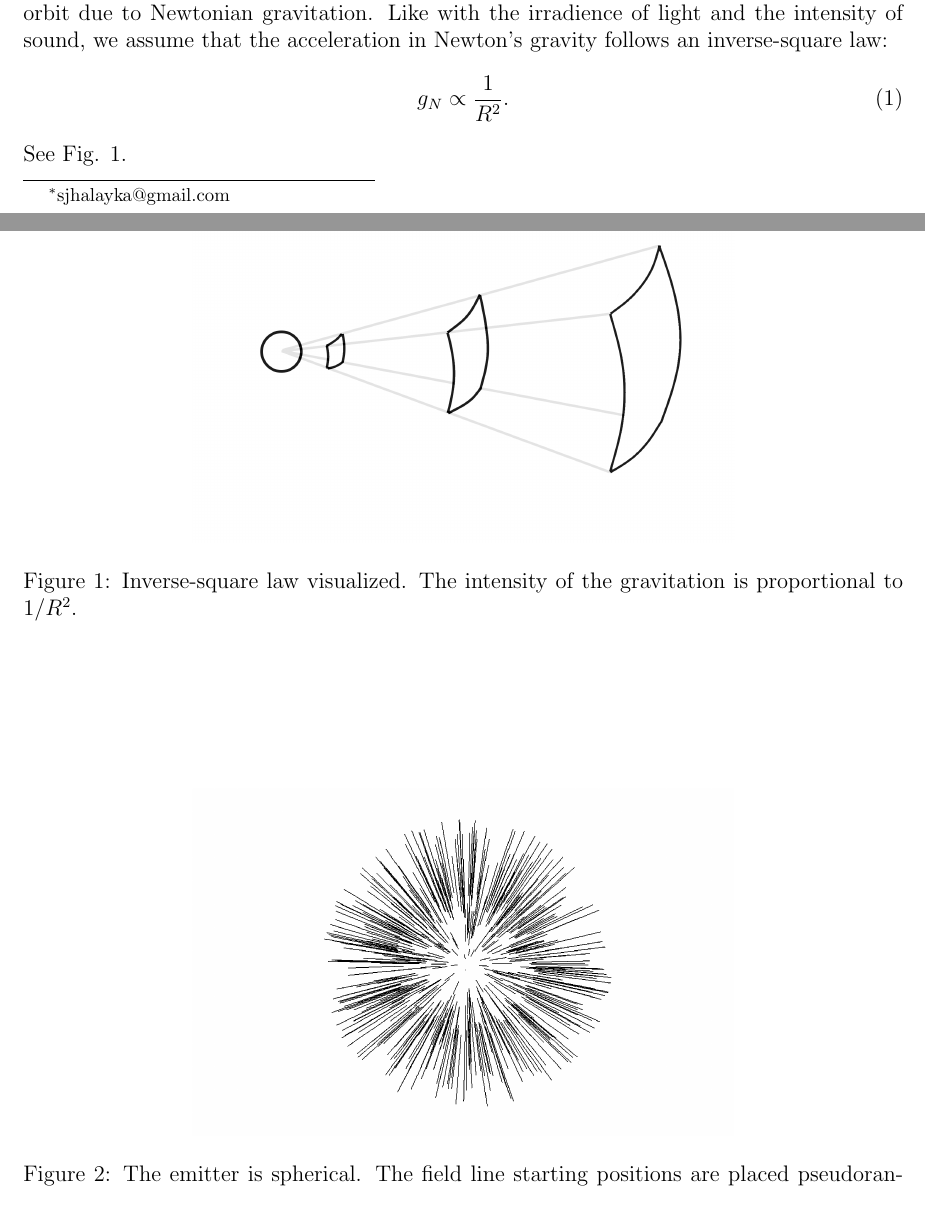
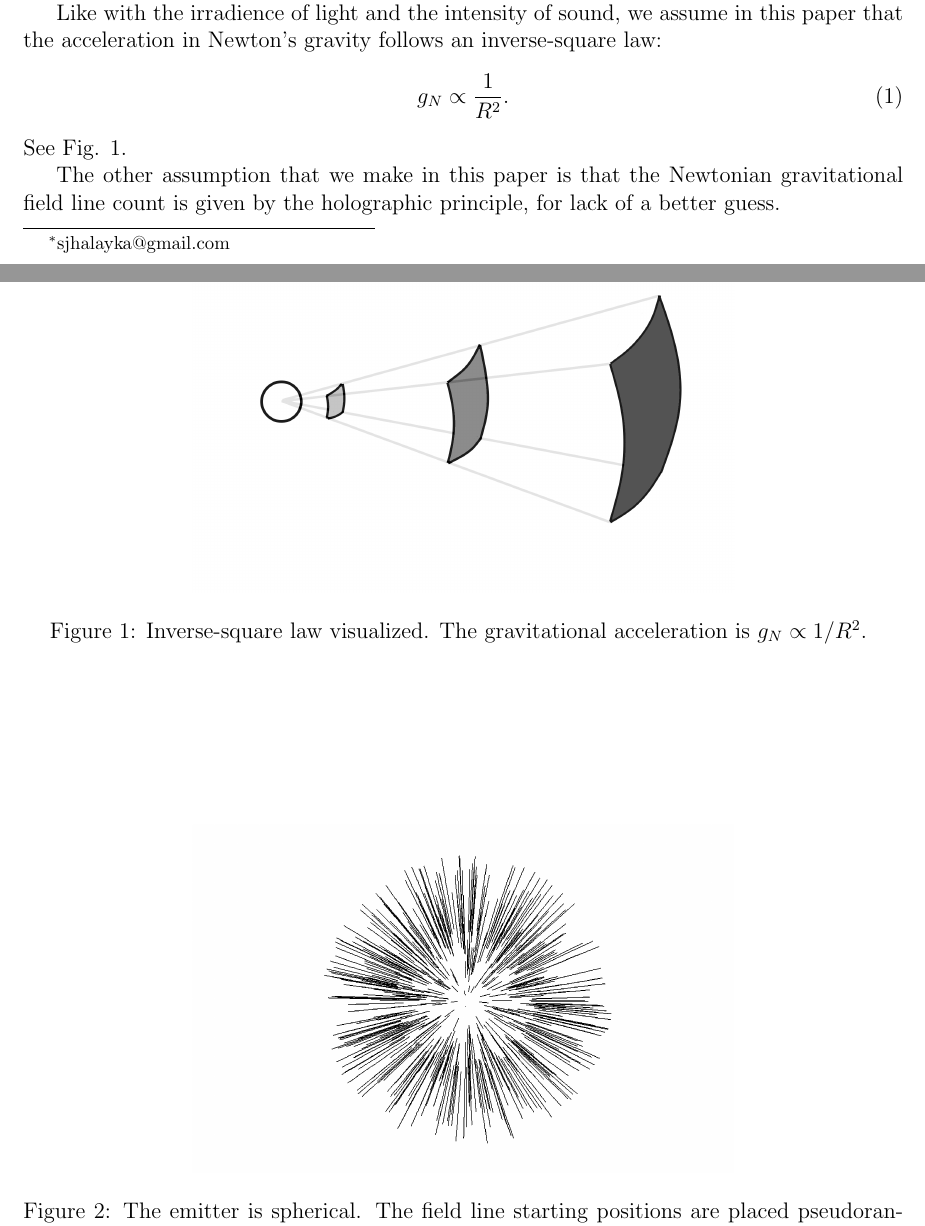
Before and after one commit to sjhalayka/papers, a LaTeX paper (newtonian gravitation/bezier_escape.tex): two parts of pages 1 and 12 of 14, joined at a grey line, cut so that both start at the same text. Compiled offline with pdfLaTeX.

Commit message:
Add files via upload

```diff
--- a/newtonian gravitation/bezier_escape.tex
+++ b/newtonian gravitation/bezier_escape.tex
@@ -60,11 +60,14 @@ A final code is given.
 \end{itemize}
 
 The main goal is to acquaint the coder with the basic mathematics behind Mercury's orbit due to Newtonian gravitation.
-Like with the irradience of light and the intensity of sound, we assume that the acceleration in Newton's gravity follows an inverse-square law:
+
+Like with the irradience of light and the intensity of sound, we assume in this paper that the acceleration in Newton's gravity follows an inverse-square law:
 \begin{equation}
 g_N \propto \frac{1}{R^2}.
 \end{equation}
 See Fig. 1.
+
+The other assumption that we make in this paper is that the Newtonian gravitational field line count is given by the holographic principle, for lack of a better guess.
 
 
 
@@ -616,7 +619,7 @@ A final code, which models the orbit of Mercury, is at:
   \includegraphics[width = 4 in]{inverse_square_law.png}
   \caption{
 Inverse-square law visualized.
-The intensity of the gravitation is proportional to $1/R^2$.
+The gravitational acceleration is $g_N \propto 1/R^2$.
 }
 \end{figure}
 
```
Also changed, not shown: newtonian gravitation/bezier_escape.pdf, newtonian gravitation/inverse_square_law.png, 1 other file.
